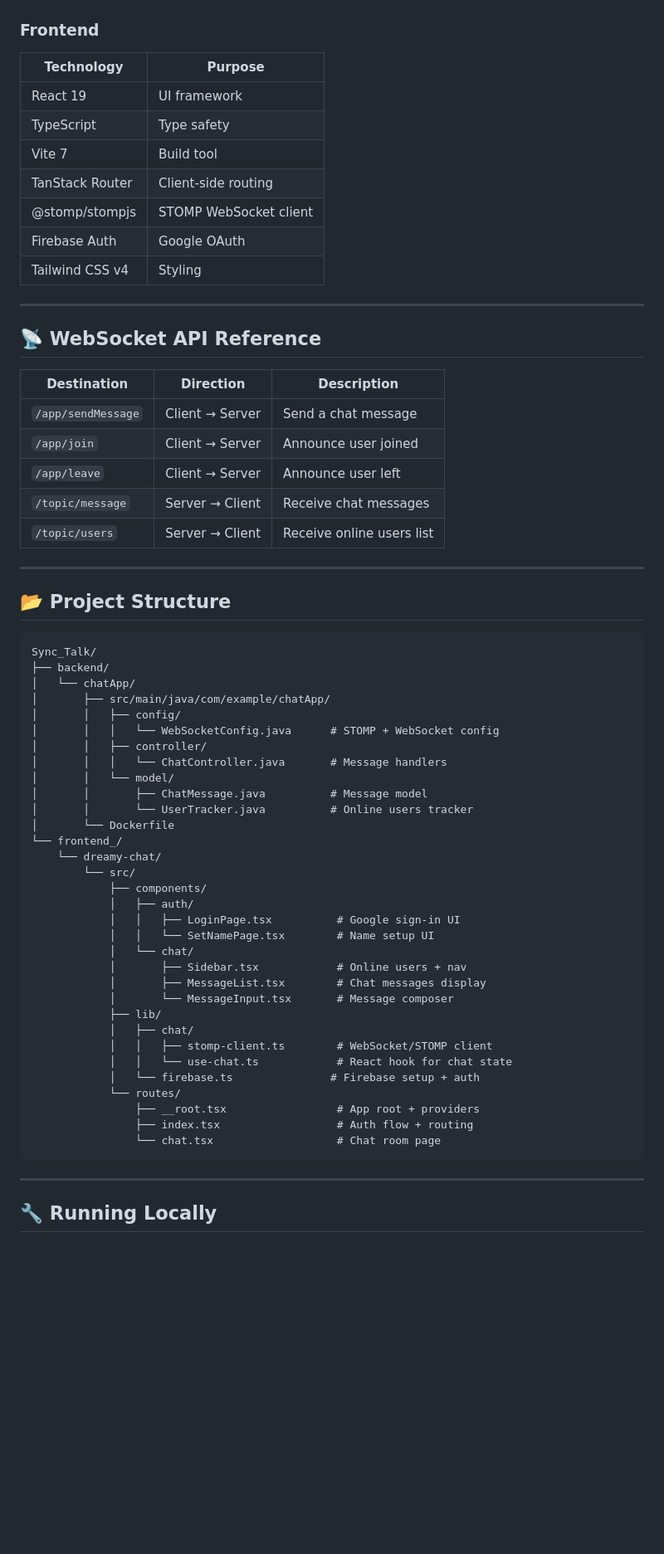
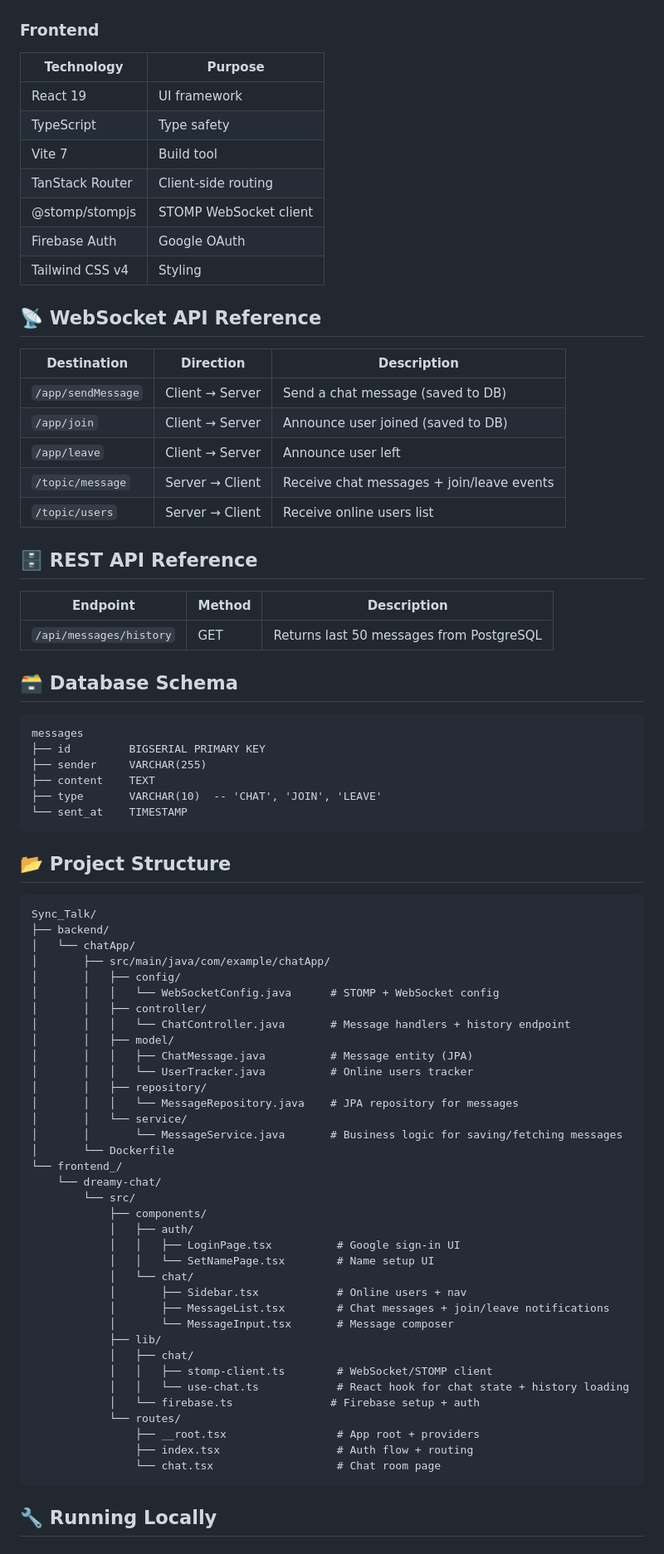
Before and after one commit to Brightfringe/Sync_Talk, a Markdown page: README.md, the part around one of its changes. Shown at 83% size. GitHub-like rendering; blank space fills up the shorter version.

````diff
--- a/README.md
+++ b/README.md
@@ -85,7 +68,7 @@ It's built on a **Spring Boot WebSocket backend** and a **React + TypeScript fro
 
 ### Frontend
 | Technology | Purpose |
-|------------|---------|
+|---|---|
 | React 19 | UI framework |
 | TypeScript | Type safety |
 | Vite 7 | Build tool |
@@ -94,22 +77,31 @@ It's built on a **Spring Boot WebSocket backend** and a **React + TypeScript fro
 | Firebase Auth | Google OAuth |
 | Tailwind CSS v4 | Styling |
 
----
-
 ## 📡 WebSocket API Reference
-
 | Destination | Direction | Description |
-|-------------|-----------|-------------|
-| `/app/sendMessage` | Client → Server | Send a chat message |
-| `/app/join` | Client → Server | Announce user joined |
+|---|---|---|
+| `/app/sendMessage` | Client → Server | Send a chat message (saved to DB) |
+| `/app/join` | Client → Server | Announce user joined (saved to DB) |
 | `/app/leave` | Client → Server | Announce user left |
-| `/topic/message` | Server → Client | Receive chat messages |
+| `/topic/message` | Server → Client | Receive chat messages + join/leave events |
 | `/topic/users` | Server → Client | Receive online users list |
 
----
+## 🗄️ REST API Reference
+| Endpoint | Method | Description |
+|---|---|---|
+| `/api/messages/history` | GET | Returns last 50 messages from PostgreSQL |
+
+## 🗃️ Database Schema
+```
+messages
+├── id         BIGSERIAL PRIMARY KEY
+├── sender     VARCHAR(255)
+├── content    TEXT
+├── type       VARCHAR(10)  -- 'CHAT', 'JOIN', 'LEAVE'
+└── sent_at    TIMESTAMP
+```
 
 ## 📂 Project Structure
-
 ```
 Sync_Talk/
 ├── backend/
@@ -118,10 +110,14 @@ Sync_Talk/
 │       │   ├── config/
 │       │   │   └── WebSocketConfig.java      # STOMP + WebSocket config
 │       │   ├── controller/
-│       │   │   └── ChatController.java       # Message handlers
-│       │   └── model/
-│       │       ├── ChatMessage.java          # Message model
-│       │       └── UserTracker.java          # Online users tracker
+│       │   │   └── ChatController.java       # Message handlers + history endpoint
+│       │   ├── model/
+│       │   │   ├── ChatMessage.java          # Message entity (JPA)
+│       │   │   └── UserTracker.java          # Online users tracker
+│       │   ├── repository/
+│       │   │   └── MessageRepository.java    # JPA repository for messages
+│       │   └── service/
+│       │       └── MessageService.java       # Business logic for saving/fetching messages
 │       └── Dockerfile
 └── frontend_/
     └── dreamy-chat/
@@ -132,12 +128,12 @@ Sync_Talk/
             │   │   └── SetNamePage.tsx        # Name setup UI
             │   └── chat/
             │       ├── Sidebar.tsx            # Online users + nav
-            │       ├── MessageList.tsx        # Chat messages display
+            │       ├── MessageList.tsx        # Chat messages + join/leave notifications
             │       └── MessageInput.tsx       # Message composer
             ├── lib/
             │   ├── chat/
             │   │   ├── stomp-client.ts        # WebSocket/STOMP client
-            │   │   └── use-chat.ts            # React hook for chat state
+            │   │   └── use-chat.ts            # React hook for chat state + history loading
             │   └── firebase.ts               # Firebase setup + auth
             └── routes/
                 ├── __root.tsx                 # App root + providers
@@ -145,8 +141,6 @@ Sync_Talk/
                 └── chat.tsx                   # Chat room page
 ```
 
----
-
 ## 🔧 Running Locally
 
 ### Prerequisites
````
Also changed, not shown: other parts of README.md (+67 -74 lines).
